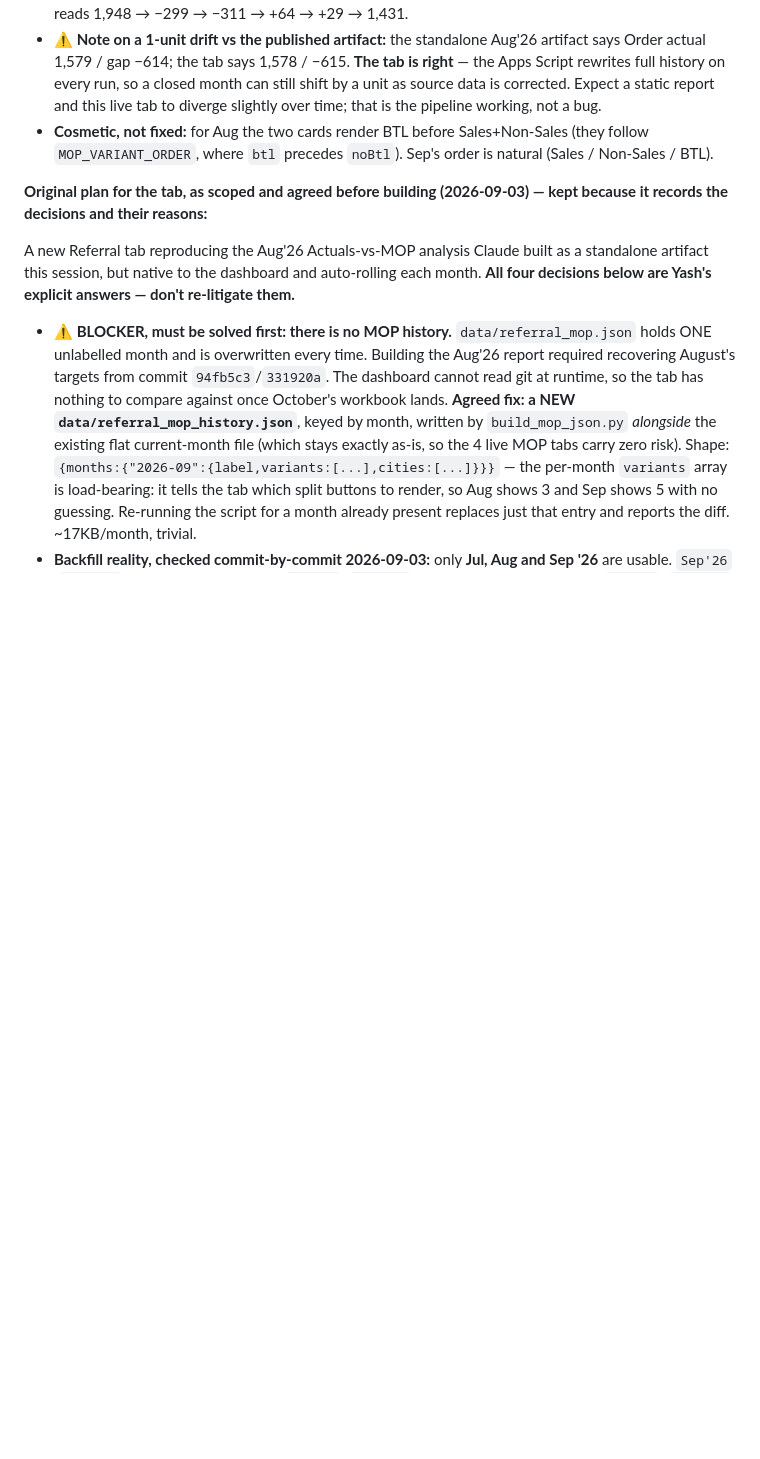
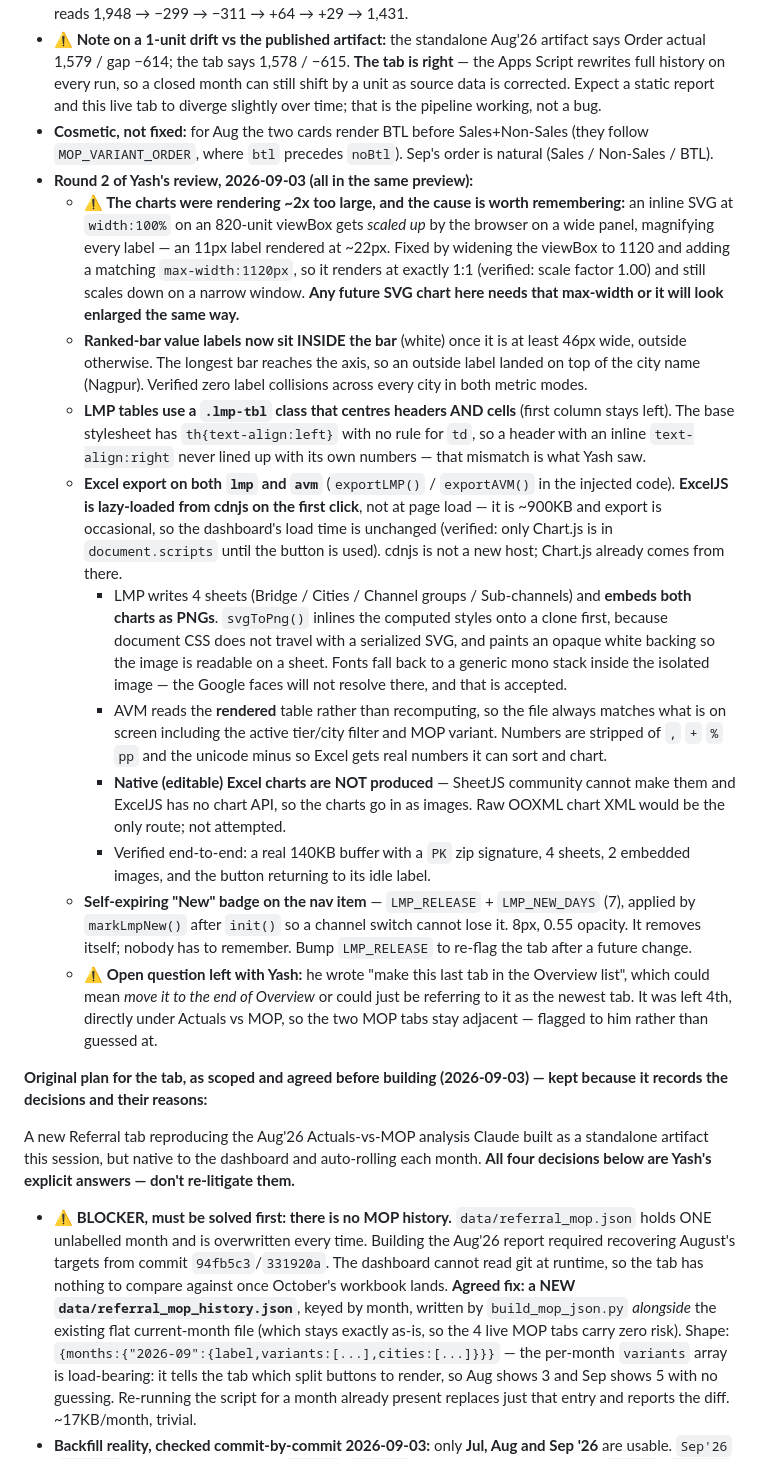
Before and after one commit to yashk-SSE/Referral-Dashboard, a Markdown page: CLAUDE.md, the part around the change. Rendered like a GitHub page; blank space fills up the shorter version.

Commit message:
CLAUDE.md: record the review-round-2 changes to the Last Month Performance tab
Chart sizing, label collisions, table alignment, Excel export and the self-expiring
New badge -- all still in index.preview.html pending review.

Two are worth remembering beyond this tab. An inline SVG at width:100% on a small
viewBox gets scaled UP by the browser, magnifying every label; any future chart
here needs a max-width matching its viewBox or it will look enlarged the same way.
And the base stylesheet sets th{text-align:left} with no rule for td, so a header
carrying an inline text-align:right never lines up with its own numbers.

Also records that native editable Excel charts are not possible from the browser
with either SheetJS or ExcelJS, so the charts are embedded as rasterised PNGs, and
that ExcelJS is lazy-loaded on first click so page load is unaffected.

Co-Authored-By: Claude Opus 5 <noreply@anthropic.com>

```diff
--- a/CLAUDE.md
+++ b/CLAUDE.md
@@ -141,6 +141,51 @@ The MOP-history prerequisite IS merged and pushed (`0b7a1e8`).**
 - **Cosmetic, not fixed:** for Aug the two cards render BTL before Sales+Non-Sales
   (they follow `MOP_VARIANT_ORDER`, where `btl` precedes `noBtl`). Sep's order is
   natural (Sales / Non-Sales / BTL).
+- **Round 2 of Yash's review, 2026-09-03 (all in the same preview):**
+  - **⚠️ The charts were rendering ~2x too large, and the cause is worth
+    remembering:** an inline SVG at `width:100%` on an 820-unit viewBox gets
+    *scaled up* by the browser on a wide panel, magnifying every label — an 11px
+    label rendered at ~22px. Fixed by widening the viewBox to 1120 and adding a
+    matching `max-width:1120px`, so it renders at exactly 1:1 (verified: scale
+    factor 1.00) and still scales down on a narrow window. **Any future SVG chart
+    here needs that max-width or it will look enlarged the same way.**
+  - **Ranked-bar value labels now sit INSIDE the bar** (white) once it is at least
+    46px wide, outside otherwise. The longest bar reaches the axis, so an outside
+    label landed on top of the city name (Nagpur). Verified zero label collisions
+    across every city in both metric modes.
+  - **LMP tables use a `.lmp-tbl` class that centres headers AND cells** (first
+    column stays left). The base stylesheet has `th{text-align:left}` with no rule
+    for `td`, so a header with an inline `text-align:right` never lined up with
+    its own numbers — that mismatch is what Yash saw.
+  - **Excel export on both `lmp` and `avm`** (`exportLMP()` / `exportAVM()` in the
+    injected code). **ExcelJS is lazy-loaded from cdnjs on the first click**, not
+    at page load — it is ~900KB and export is occasional, so the dashboard's load
+    time is unchanged (verified: only Chart.js is in `document.scripts` until the
+    button is used). cdnjs is not a new host; Chart.js already comes from there.
+    - LMP writes 4 sheets (Bridge / Cities / Channel groups / Sub-channels) and
+      **embeds both charts as PNGs**. `svgToPng()` inlines the computed styles
+      onto a clone first, because document CSS does not travel with a serialized
+      SVG, and paints an opaque white backing so the image is readable on a sheet.
+      Fonts fall back to a generic mono stack inside the isolated image — the
+      Google faces will not resolve there, and that is accepted.
+    - AVM reads the **rendered** table rather than recomputing, so the file always
+      matches what is on screen including the active tier/city filter and MOP
+      variant. Numbers are stripped of `,` `+` `%` `pp` and the unicode minus so
+      Excel gets real numbers it can sort and chart.
+    - **Native (editable) Excel charts are NOT produced** — SheetJS community
+      cannot make them and ExcelJS has no chart API, so the charts go in as
+      images. Raw OOXML chart XML would be the only route; not attempted.
+    - Verified end-to-end: a real 140KB buffer with a `PK` zip signature, 4
+      sheets, 2 embedded images, and the button returning to its idle label.
+  - **Self-expiring "New" badge on the nav item** — `LMP_RELEASE` +
+    `LMP_NEW_DAYS` (7), applied by `markLmpNew()` after `init()` so a channel
+    switch cannot lose it. 8px, 0.55 opacity. It removes itself; nobody has to
+    remember. Bump `LMP_RELEASE` to re-flag the tab after a future change.
+  - **⚠️ Open question left with Yash:** he wrote "make this last tab in the
+    Overview list", which could mean *move it to the end of Overview* or could
+    just be referring to it as the newest tab. It was left 4th, directly under
+    Actuals vs MOP, so the two MOP tabs stay adjacent — flagged to him rather
+    than guessed at.
 
 **Original plan for the tab, as scoped and agreed before building (2026-09-03) —
 kept because it records the decisions and their reasons:**
```
